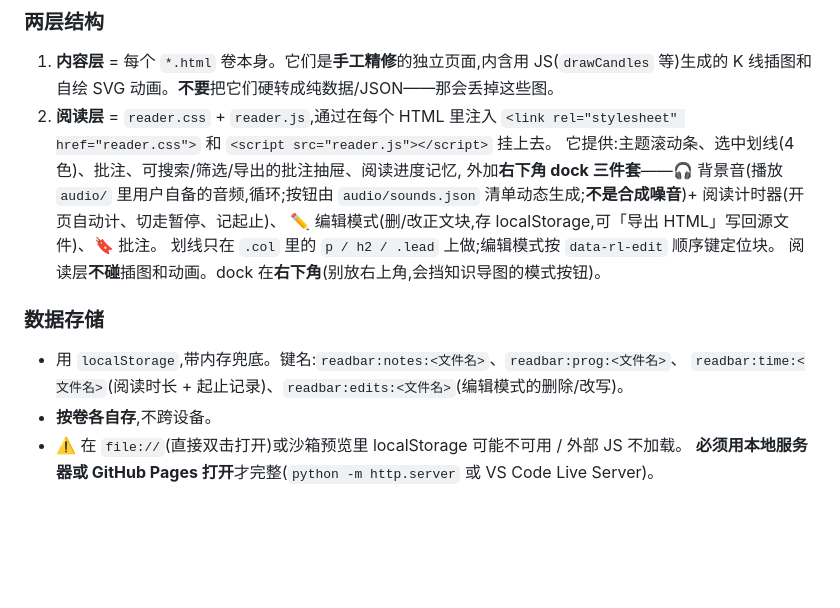
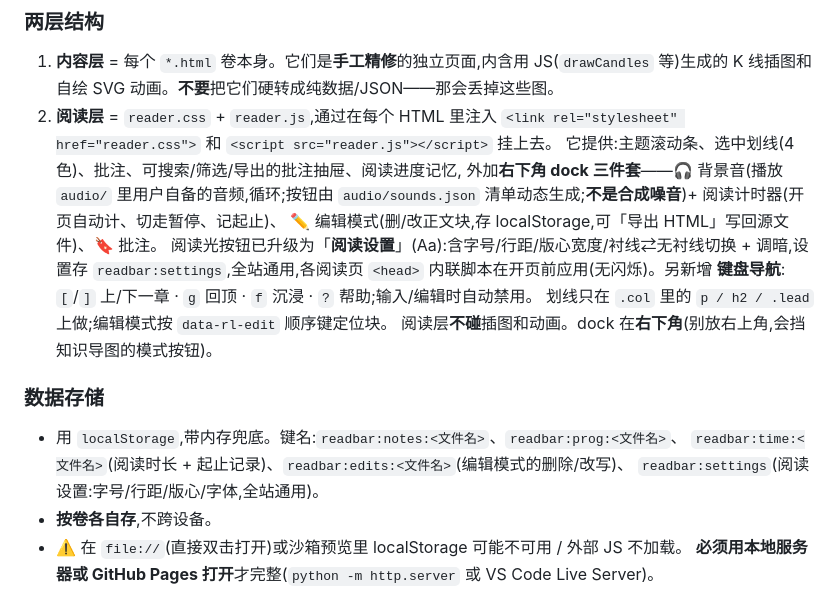
Before and after one commit to CHAN1203/Read-Bar, a Markdown page: CLAUDE.md, the part around the change. Rendered like a GitHub page; blank space fills up the shorter version.

Commit message:
docs: record 阅读设置/keyboard + pre-paint script convention

```diff
--- a/CLAUDE.md
+++ b/CLAUDE.md
@@ -48,12 +48,16 @@ readbar/
    外加**右下角 dock 三件套**——🎧 背景音(播放 `audio/` 里用户自备的音频,循环;按钮由
    `audio/sounds.json` 清单动态生成;**不是合成噪音**)+ 阅读计时器(开页自动计、切走暂停、记起止)、
    ✏️ 编辑模式(删/改正文块,存 localStorage,可「导出 HTML」写回源文件)、🔖 批注。
+   阅读光按钮已升级为「**阅读设置**」(Aa):含字号/行距/版心宽度/衬线⇄无衬线切换 + 调暗,设置存
+   `readbar:settings`,全站通用,各阅读页 `<head>` 内联脚本在开页前应用(无闪烁)。另新增
+   **键盘导航**:`[`/`]` 上/下一章 · `g` 回顶 · `f` 沉浸 · `?` 帮助;输入/编辑时自动禁用。
    划线只在 `.col` 里的 `p / h2 / .lead` 上做;编辑模式按 `data-rl-edit` 顺序键定位块。
    阅读层**不碰**插图和动画。dock 在**右下角**(别放右上角,会挡知识导图的模式按钮)。
 
 ### 数据存储
 - 用 `localStorage`,带内存兜底。键名:`readbar:notes:<文件名>`、`readbar:prog:<文件名>`、
-  `readbar:time:<文件名>`(阅读时长 + 起止记录)、`readbar:edits:<文件名>`(编辑模式的删除/改写)。
+  `readbar:time:<文件名>`(阅读时长 + 起止记录)、`readbar:edits:<文件名>`(编辑模式的删除/改写)、
+  `readbar:settings`(阅读设置:字号/行距/版心/字体,全站通用)。
 - **按卷各自存**,不跨设备。
 - ⚠️ 在 `file://`(直接双击打开)或沙箱预览里 localStorage 可能不可用 / 外部 JS 不加载。
   **必须用本地服务器或 GitHub Pages 打开**才完整(`python -m http.server` 或 VS Code Live Server)。
```
Also changed, not shown: 1 other file.
